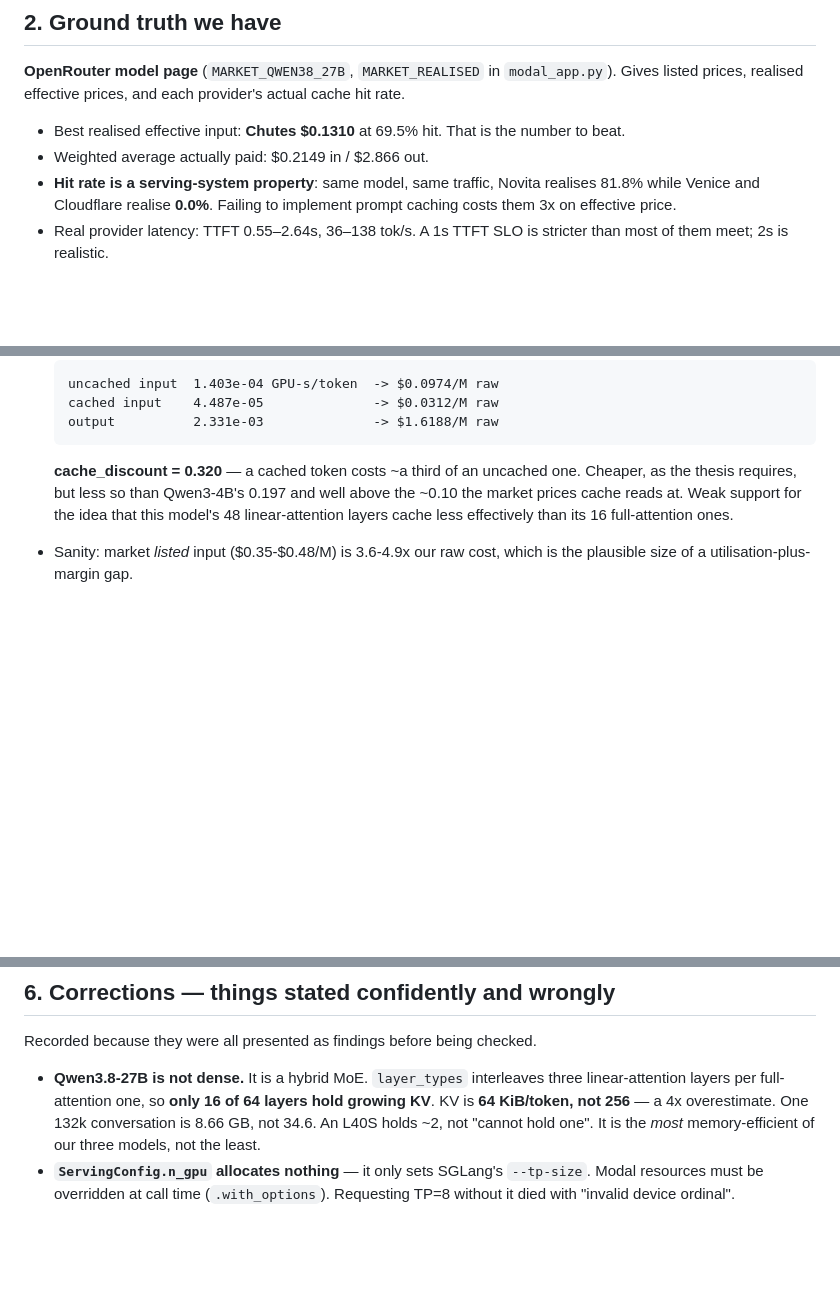
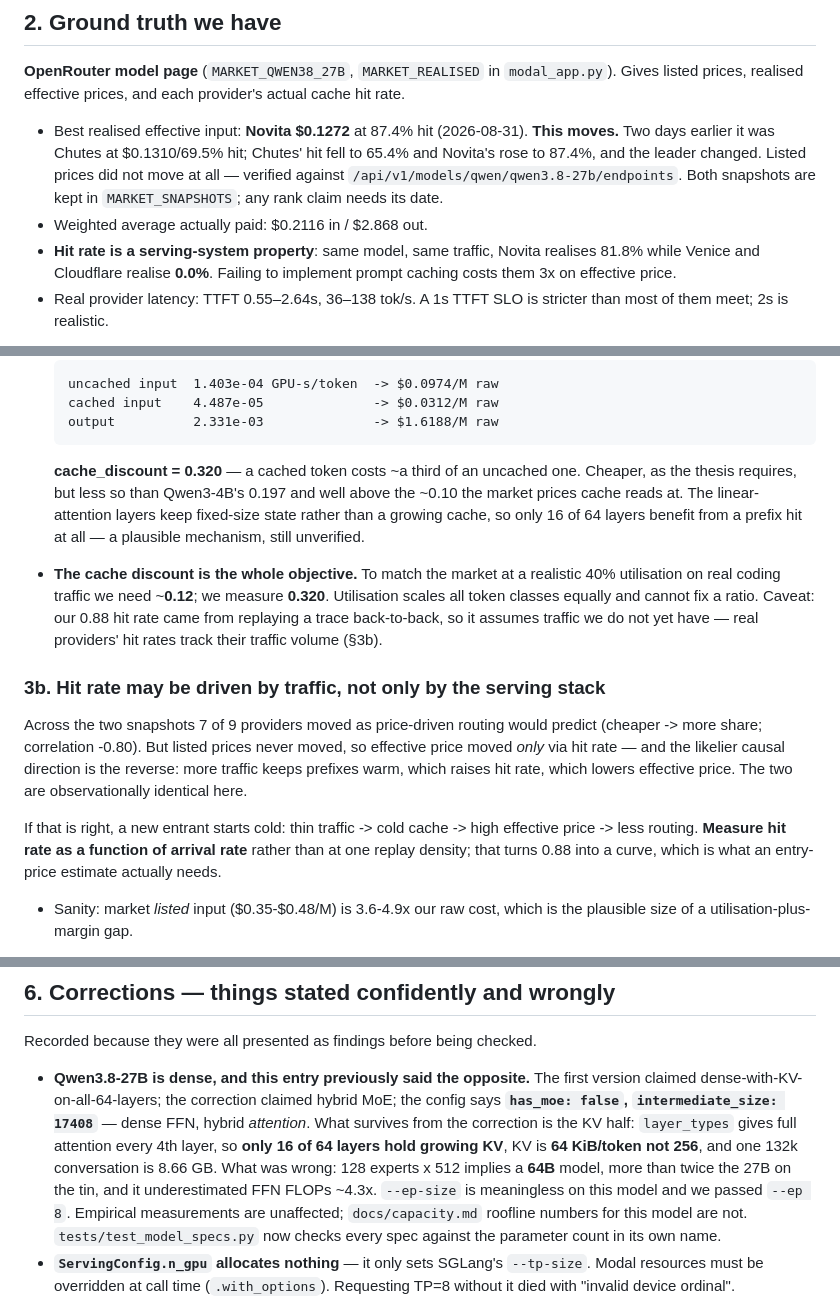
Before and after one commit to mpeng19/auto-inference, a Markdown page: docs/HANDOFF.md, 3 parts joined by grey strips. Drawn GitHub-style; blank space fills up the shorter version.

Commit message:
Handoff: new market leader, dense architecture, hit-rate caveat

```diff
--- a/docs/HANDOFF.md
+++ b/docs/HANDOFF.md
@@ -60,9 +60,13 @@ SLO-constrained GPU-seconds per token — and treat price as a reporting layer.*
 `modal_app.py`). Gives listed prices, realised effective prices, and each
 provider's actual cache hit rate.
 
-- Best realised effective input: **Chutes $0.1310** at 69.5% hit. That is the
-  number to beat.
-- Weighted average actually paid: $0.2149 in / $2.866 out.
+- Best realised effective input: **Novita $0.1272** at 87.4% hit (2026-08-31).
+  **This moves.** Two days earlier it was Chutes at $0.1310/69.5% hit; Chutes'
+  hit fell to 65.4% and Novita's rose to 87.4%, and the leader changed. Listed
+  prices did not move at all — verified against
+  `/api/v1/models/qwen/qwen3.8-27b/endpoints`. Both snapshots are kept in
+  `MARKET_SNAPSHOTS`; any rank claim needs its date.
+- Weighted average actually paid: $0.2116 in / $2.868 out.
 - **Hit rate is a serving-system property**: same model, same traffic, Novita
   realises 81.8% while Venice and Cloudflare realise **0.0%**. Failing to
   implement prompt caching costs them 3x on effective price.
@@ -117,9 +121,29 @@ and in:out ratio, because full-size contexts often do not fit.
 
   **cache_discount = 0.320** — a cached token costs ~a third of an uncached
   one. Cheaper, as the thesis requires, but less so than Qwen3-4B's 0.197 and
-  well above the ~0.10 the market prices cache reads at. Weak support for the
-  idea that this model's 48 linear-attention layers cache less effectively
-  than its 16 full-attention ones.
+  well above the ~0.10 the market prices cache reads at. The linear-attention layers keep fixed-size
+  state rather than a growing cache, so only 16 of 64 layers benefit from a
+  prefix hit at all — a plausible mechanism, still unverified.
+
+- **The cache discount is the whole objective.** To match the market at a
+  realistic 40% utilisation on real coding traffic we need ~**0.12**; we
+  measure **0.320**. Utilisation scales all token classes equally and cannot
+  fix a ratio. Caveat: our 0.88 hit rate came from replaying a trace
+  back-to-back, so it assumes traffic we do not yet have — real providers'
+  hit rates track their traffic volume (§3b).
+
+### 3b. Hit rate may be driven by traffic, not only by the serving stack
+
+Across the two snapshots 7 of 9 providers moved as price-driven routing would
+predict (cheaper -> more share; correlation -0.80). But listed prices never
+moved, so effective price moved *only* via hit rate — and the likelier causal
+direction is the reverse: more traffic keeps prefixes warm, which raises hit
+rate, which lowers effective price. The two are observationally identical here.
+
+If that is right, a new entrant starts cold: thin traffic -> cold cache -> high
+effective price -> less routing. **Measure hit rate as a function of arrival
+rate** rather than at one replay density; that turns 0.88 into a curve, which
+is what an entry-price estimate actually needs.
 
 - Sanity: market *listed* input ($0.35-$0.48/M) is 3.6-4.9x our raw cost,
   which is the plausible size of a utilisation-plus-margin gap.
@@ -255,12 +279,18 @@ per-token cost for the target model.
 
 Recorded because they were all presented as findings before being checked.
 
-- **Qwen3.8-27B is not dense.** It is a hybrid MoE. `layer_types` interleaves
-  three linear-attention layers per full-attention one, so **only 16 of 64
-  layers hold growing KV**. KV is **64 KiB/token, not 256** — a 4x
-  overestimate. One 132k conversation is 8.66 GB, not 34.6. An L40S holds ~2,
-  not "cannot hold one". It is the *most* memory-efficient of our three
-  models, not the least.
+- **Qwen3.8-27B is dense, and this entry previously said the opposite.** The
+  first version claimed dense-with-KV-on-all-64-layers; the correction claimed
+  hybrid MoE; the config says **`has_moe: false`, `intermediate_size: 17408`**
+  — dense FFN, hybrid *attention*. What survives from the correction is the KV
+  half: `layer_types` gives full attention every 4th layer, so **only 16 of 64
+  layers hold growing KV**, KV is **64 KiB/token not 256**, and one 132k
+  conversation is 8.66 GB. What was wrong: 128 experts x 512 implies a **64B**
+  model, more than twice the 27B on the tin, and it underestimated FFN FLOPs
+  ~4.3x. `--ep-size` is meaningless on this model and we passed `--ep 8`.
+  Empirical measurements are unaffected; `docs/capacity.md` roofline numbers
+  for this model are not. `tests/test_model_specs.py` now checks every spec
+  against the parameter count in its own name.
 - **`ServingConfig.n_gpu` allocates nothing** — it only sets SGLang's
   `--tp-size`. Modal resources must be overridden at call time
   (`.with_options`). Requesting TP=8 without it died with "invalid device
```
